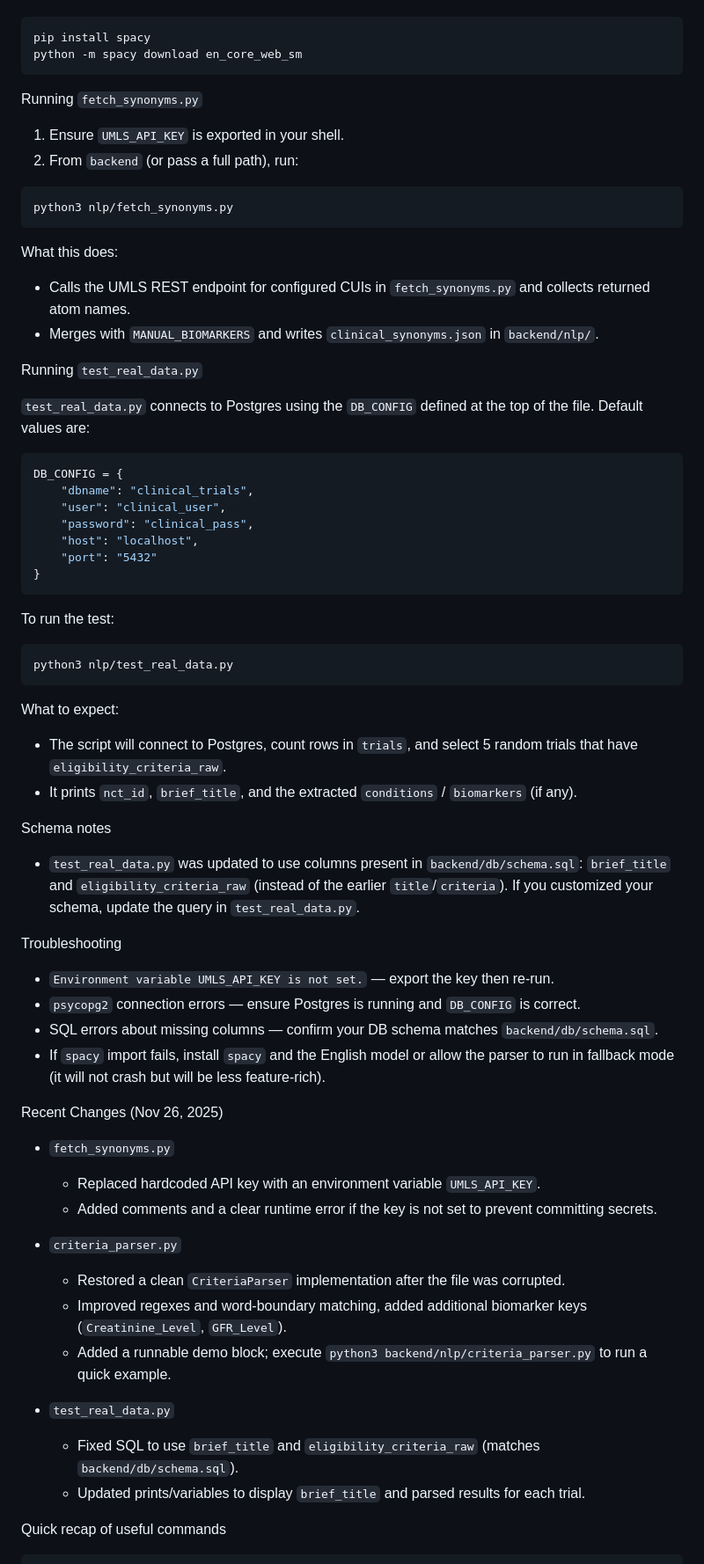
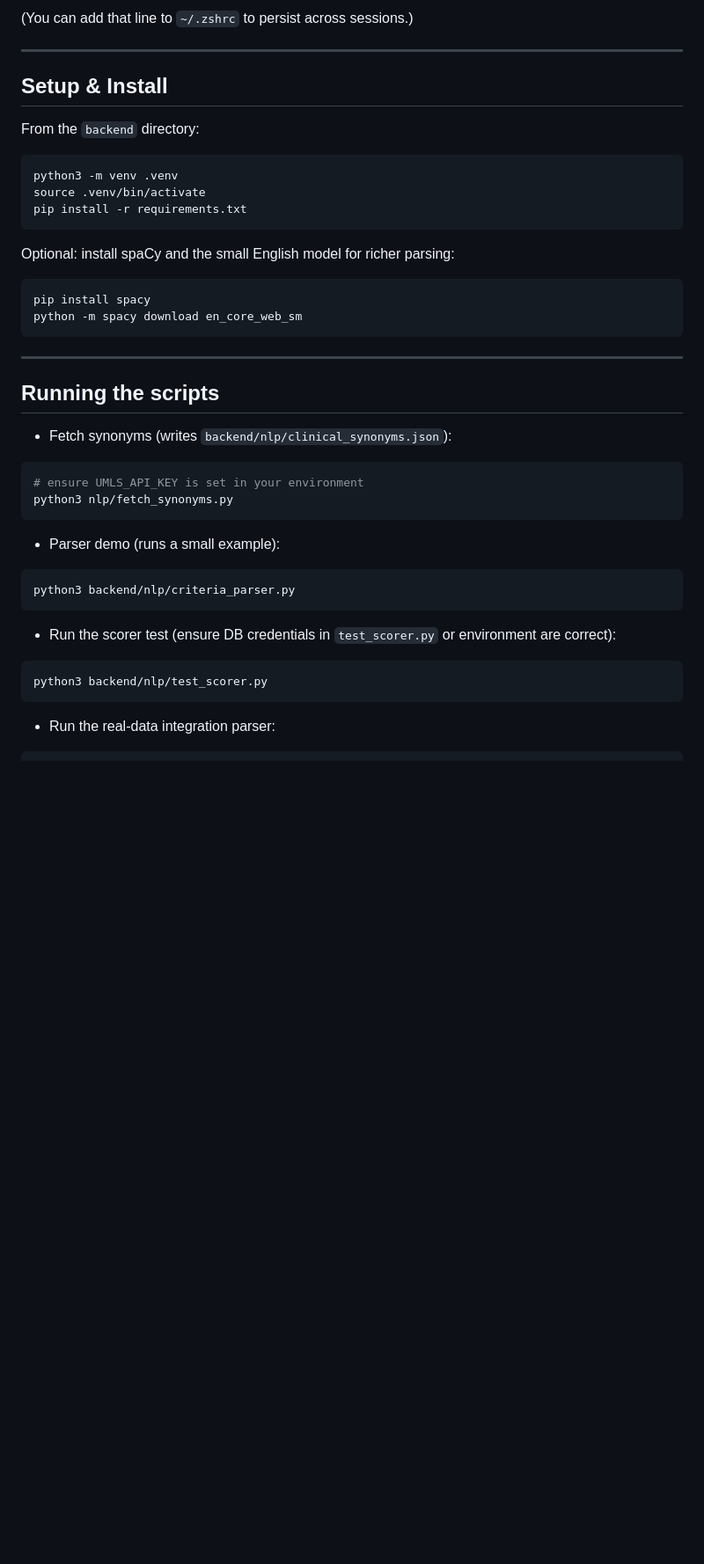
Before and after one commit to khussalpradhan/Clinical-Trial-SearchEngine, a Markdown page: backend/nlp/README.md, the part around the change printed below. Shown: that part at 88% size. Rendered like a GitHub page; blank space fills up the shorter version.

````diff
--- a/backend/nlp/README.md
+++ b/backend/nlp/README.md
@@ -35,72 +75,47 @@ Notes:
+(You can add that line to `~/.zshrc` to persist across sessions.)
+
+---
+
+## Setup & Install
+
+From the `backend` directory:
+
+```bash
+python3 -m venv .venv
+source .venv/bin/activate
+pip install -r requirements.txt
+```
+
+Optional: install spaCy and the small English model for richer parsing:
 
 ```bash
 pip install spacy
 python -m spacy download en_core_web_sm
 ```
 
-Running `fetch_synonyms.py`
+---
 
-1. Ensure `UMLS_API_KEY` is exported in your shell.
-2. From `backend` (or pass a full path), run:
+## Running the scripts
+
+- Fetch synonyms (writes `backend/nlp/clinical_synonyms.json`):
 
 ```bash
+# ensure UMLS_API_KEY is set in your environment
 python3 nlp/fetch_synonyms.py
 ```
 
-What this does:
-- Calls the UMLS REST endpoint for configured CUIs in `fetch_synonyms.py` and collects returned atom names.
-- Merges with `MANUAL_BIOMARKERS` and writes `clinical_synonyms.json` in `backend/nlp/`.
+- Parser demo (runs a small example):
 
-Running `test_real_data.py`
-
-`test_real_data.py` connects to Postgres using the `DB_CONFIG` defined at the top of the file. Default values are:
-
-```python
-DB_CONFIG = {
-    "dbname": "clinical_trials",
-    "user": "clinical_user",
-    "password": "clinical_pass",
-    "host": "localhost",
-    "port": "5432"
-}
+```bash
+python3 backend/nlp/criteria_parser.py
 ```
 
-To run the test:
+- Run the scorer test (ensure DB credentials in `test_scorer.py` or environment are correct):
 
 ```bash
-python3 nlp/test_real_data.py
+python3 backend/nlp/test_scorer.py
 ```
 
-What to expect:
-- The script will connect to Postgres, count rows in `trials`, and select 5 random trials that have `eligibility_criteria_raw`.
-- It prints `nct_id`, `brief_title`, and the extracted `conditions` / `biomarkers` (if any).
-
-Schema notes
-
-- `test_real_data.py` was updated to use columns present in `backend/db/schema.sql`: `brief_title` and `eligibility_criteria_raw` (instead of the earlier `title`/`criteria`). If you customized your schema, update the query in `test_real_data.py`.
-
-Troubleshooting
-
-- `Environment variable UMLS_API_KEY is not set.` — export the key then re-run.
-- `psycopg2` connection errors — ensure Postgres is running and `DB_CONFIG` is correct.
-- SQL errors about missing columns — confirm your DB schema matches `backend/db/schema.sql`.
-- If `spacy` import fails, install `spacy` and the English model or allow the parser to run in fallback mode (it will not crash but will be less feature-rich).
-
-Recent Changes (Nov 26, 2025)
-
-- `fetch_synonyms.py`
-  - Replaced hardcoded API key with an environment variable `UMLS_API_KEY`.
-  - Added comments and a clear runtime error if the key is not set to prevent committing secrets.
-
-- `criteria_parser.py`
-  - Restored a clean `CriteriaParser` implementation after the file was corrupted.
-  - Improved regexes and word-boundary matching, added additional biomarker keys (`Creatinine_Level`, `GFR_Level`).
-  - Added a runnable demo block; execute `python3 backend/nlp/criteria_parser.py` to run a quick example.
-
-- `test_real_data.py`
-  - Fixed SQL to use `brief_title` and `eligibility_criteria_raw` (matches `backend/db/schema.sql`).
-  - Updated prints/variables to display `brief_title` and parsed results for each trial.
-
-Quick recap of useful commands
+- Run the real-data integration parser:
 
 ```bash
````
Also changed, not shown: other parts of backend/nlp/README.md (+91 -35 lines).
